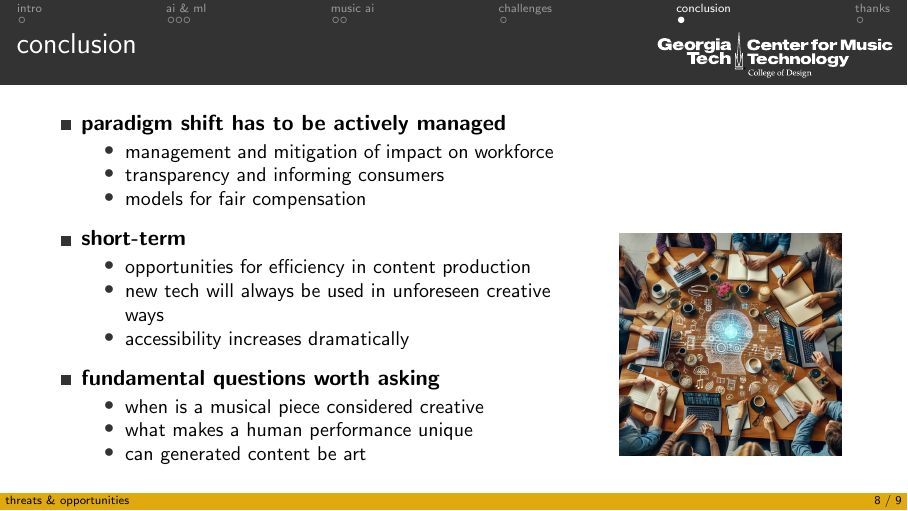
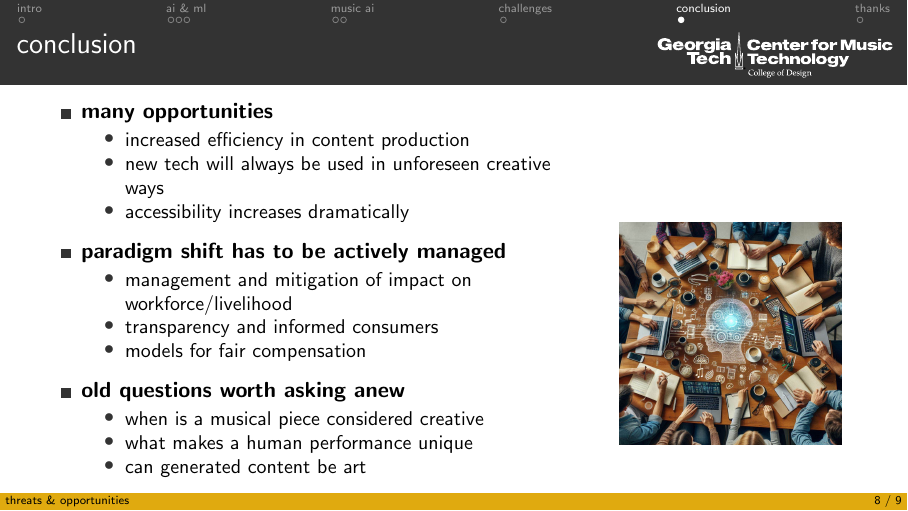
Before and after one commit to alexanderlerch/2025-slides-DAAD-Alumni-Conference, LaTeX slides (2025-slides-DAAD-Alumni-Conference.tex, which reads conclusion.tex): page 20 of 21. Compiled offline with pdfLaTeX.

Commit message:
conclusion updates

```diff
--- a/conclusion.tex
+++ b/conclusion.tex
@@ -1,23 +1,23 @@
 \begin{frame}{conclusion}{}
-    \vspace{-5mm}
+    \vspace{-7mm}
     \begin{columns}
     \column{.65\linewidth}
         \begin{itemize}
-            \item   \textbf{paradigm shift has to be actively managed}
+             \item   \textbf{many opportunities}
                 \begin{itemize}
-                    \item management and mitigation of impact on workforce
-                    \item transparency and informing consumers
-                    \item models for fair compensation
-                \end{itemize}
-            \smallskip
-            \item   \textbf{short-term}
-                \begin{itemize}
-                    \item opportunities for efficiency in content production
+                    \item increased efficiency in content production
                     \item new tech will always be used in unforeseen creative ways
                     \item accessibility increases dramatically
                 \end{itemize}
             \smallskip
-            \item   \textbf{fundamental questions worth asking}
+           \item   \textbf{paradigm shift has to be actively managed}
+                \begin{itemize}
+                    \item management and mitigation of impact on workforce/livelihood
+                    \item transparency and informed consumers
+                    \item models for fair compensation
+                \end{itemize}
+            \smallskip
+            \item   \textbf{old questions worth asking anew}
                 \begin{itemize}
                     \item when is a musical piece considered creative
                     \item what makes a human performance unique
```
Also changed, not shown: 2025-slides-DAAD-Alumni-Conference.pdf.
